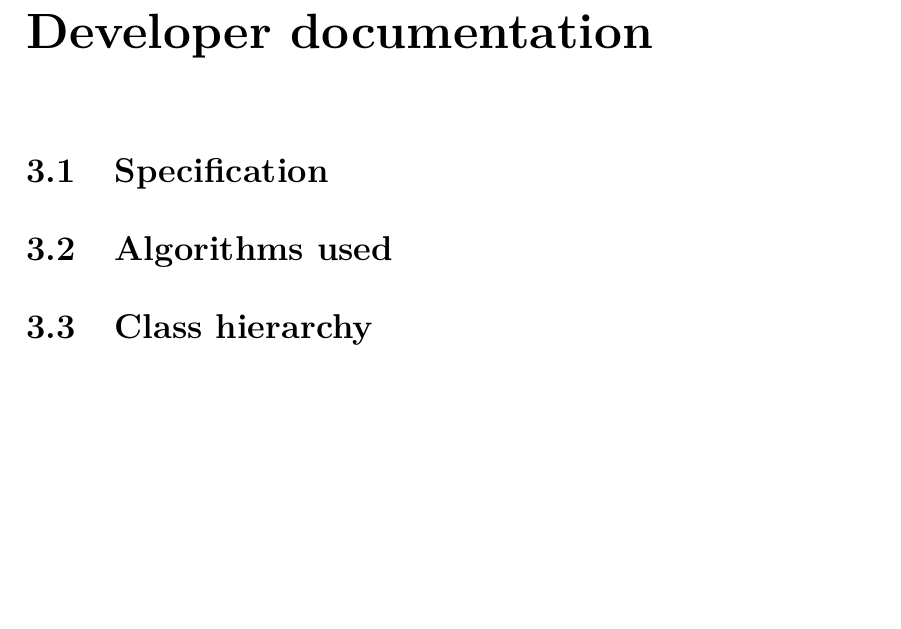
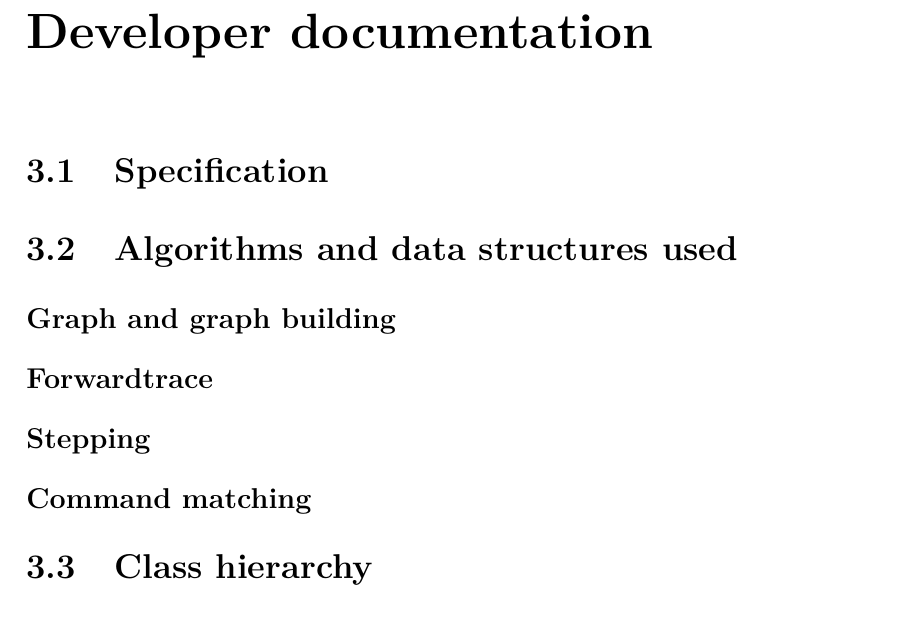
Before and after one commit to r0mai/metadebugger-thesis, a LaTeX thesis (thesis.tex, which reads tex/devdoc.tex): part of page 6 of 10 before the commit and part of page 6 of 11 after it, cut so that both start at the same text, the shorter picture padded with empty space. Compiled offline with pdfLaTeX.

Commit message:
Add subsections for algorithms and data strucutres

```diff
--- a/tex/devdoc.tex
+++ b/tex/devdoc.tex
@@ -3,7 +3,15 @@
 
 \section{Specification}
 
-\section{Algorithms used}
+\section{Algorithms and data structures used}
+
+\subsection*{Graph and graph building}
+
+\subsection*{Forwardtrace}
+
+\subsection*{Stepping}
+
+\subsection*{Command matching}
 
 \section{Class hierarchy}
 
```
